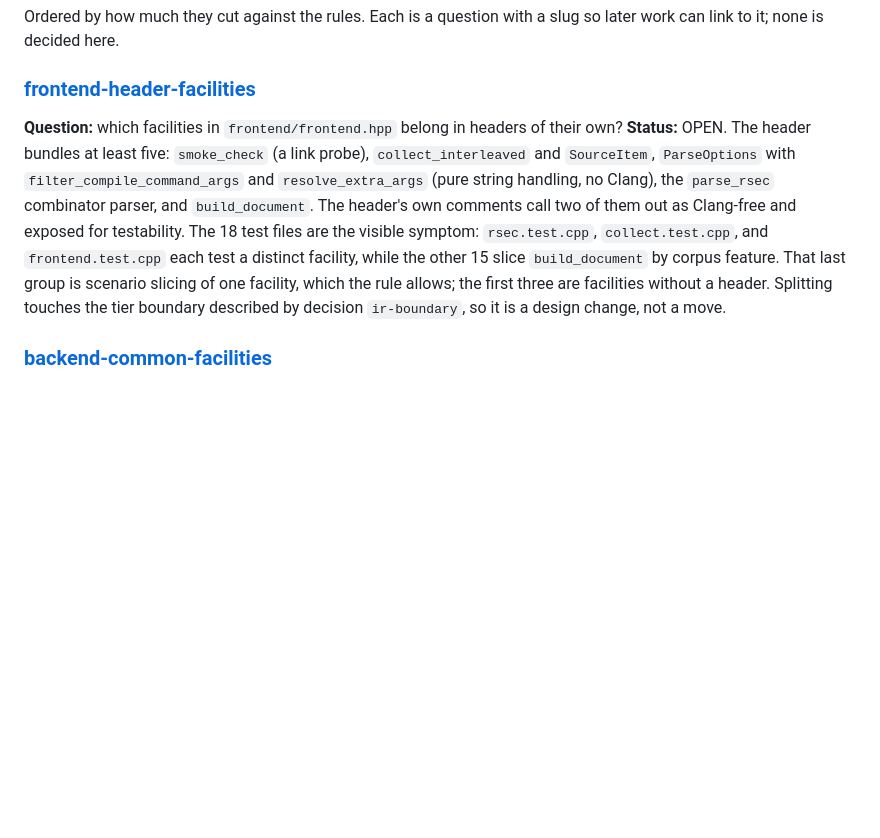
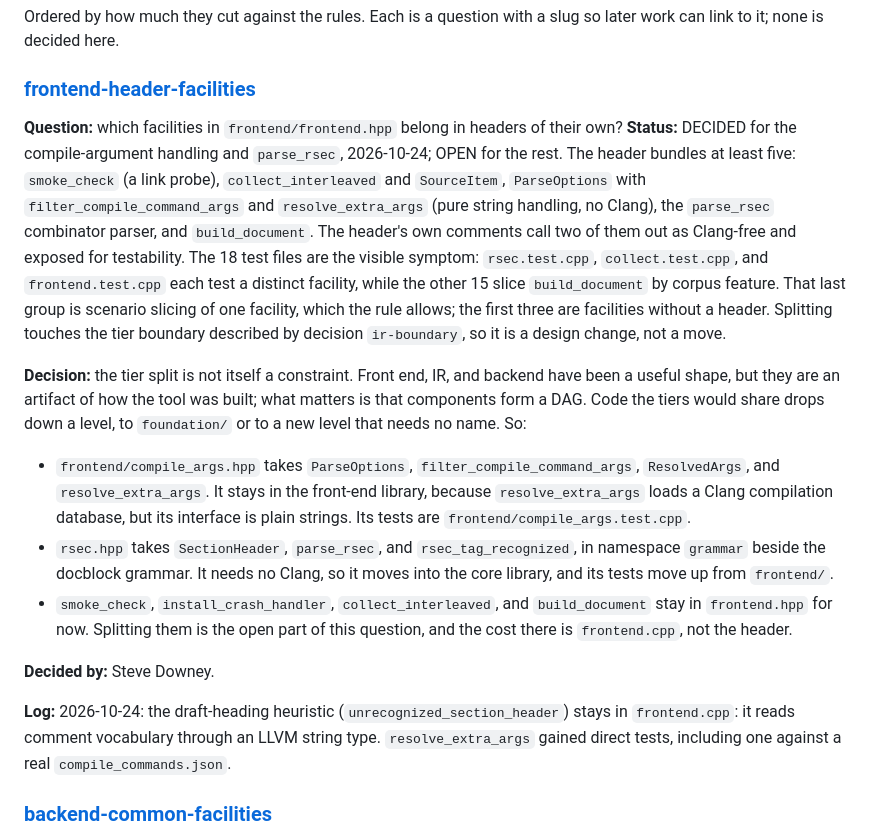
Before and after one commit to steve-downey/specgen, a Markdown page: docs/plans/header-discipline-review.md, the part around the change. GitHub-like rendering; blank space fills up the shorter version.

Commit message:
Record the frontend-header-facilities split done so far
The compile-argument handling and parse_rsec are decided; the Clang-backed
entry points stay open.

```diff
--- a/docs/plans/header-discipline-review.md
+++ b/docs/plans/header-discipline-review.md
@@ -74,7 +74,8 @@ is decided here.
 
 ### [frontend-header-facilities](#frontend-header-facilities)
 
-**Question:** which facilities in `frontend/frontend.hpp` belong in headers of their own? **Status:** OPEN.
+**Question:** which facilities in `frontend/frontend.hpp` belong in headers of their own? **Status:** DECIDED for
+the compile-argument handling and `parse_rsec`, 2026-10-24; OPEN for the rest.
 The header bundles at least five: `smoke_check` (a link probe), `collect_interleaved` and `SourceItem`,
 `ParseOptions` with `filter_compile_command_args` and `resolve_extra_args` (pure string handling, no Clang), the
 `parse_rsec` combinator parser, and `build_document`. The header's own comments call two of them out as
@@ -83,6 +84,24 @@ Clang-free and exposed for testability. The 18 test files are the visible sympto
 by corpus feature. That last group is scenario slicing of one facility, which the rule allows; the first three are
 facilities without a header. Splitting touches the tier boundary described by decision `ir-boundary`, so it is a
 design change, not a move.
+
+**Decision:** the tier split is not itself a constraint. Front end, IR, and backend have been a useful shape, but
+they are an artifact of how the tool was built; what matters is that components form a DAG. Code the tiers would
+share drops down a level, to `foundation/` or to a new level that needs no name. So:
+
+- `frontend/compile_args.hpp` takes `ParseOptions`, `filter_compile_command_args`, `ResolvedArgs`, and
+  `resolve_extra_args`. It stays in the front-end library, because `resolve_extra_args` loads a Clang compilation
+  database, but its interface is plain strings. Its tests are `frontend/compile_args.test.cpp`.
+- `rsec.hpp` takes `SectionHeader`, `parse_rsec`, and `rsec_tag_recognized`, in namespace `grammar` beside the
+  docblock grammar. It needs no Clang, so it moves into the core library, and its tests move up from `frontend/`.
+- `smoke_check`, `install_crash_handler`, `collect_interleaved`, and `build_document` stay in `frontend.hpp` for
+  now. Splitting them is the open part of this question, and the cost there is `frontend.cpp`, not the header.
+
+**Decided by:** Steve Downey.
+
+**Log:** 2026-10-24: the draft-heading heuristic (`unrecognized_section_header`) stays in `frontend.cpp`: it reads
+comment vocabulary through an LLVM string type. `resolve_extra_args` gained direct tests, including one against a
+real `compile_commands.json`.
 
 ### [backend-common-facilities](#backend-common-facilities)
 
```
